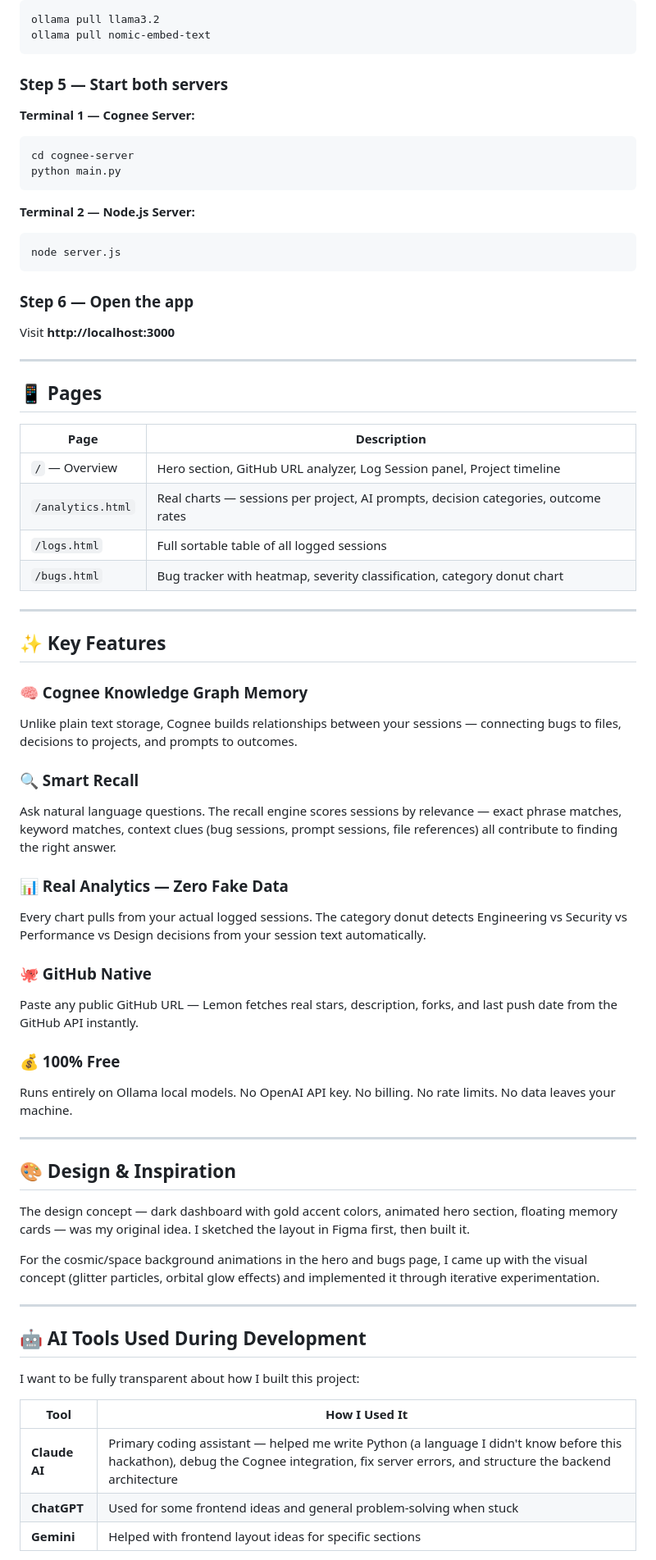
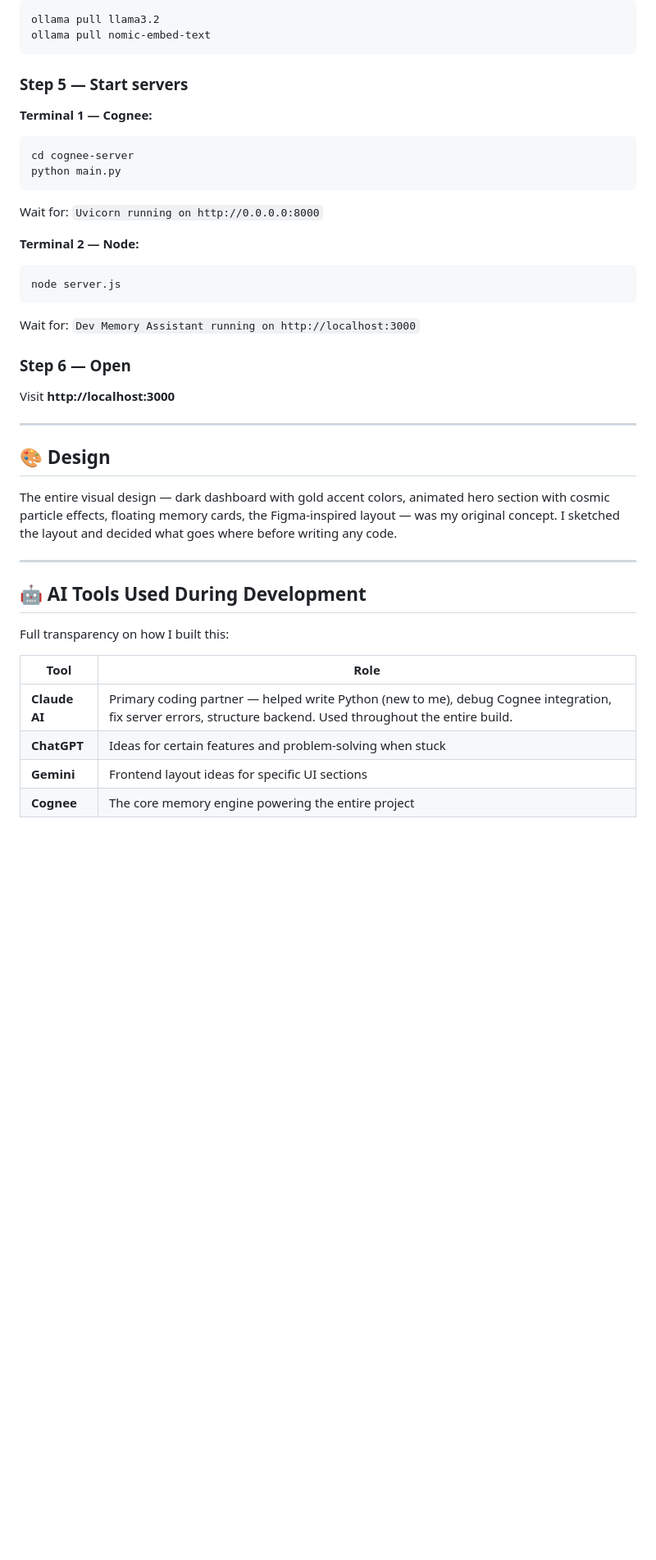
Before and after one commit to jimkashi2808-ctrl/dev-memory-assistant, a Markdown page: README.md, the part around one of its changes. Shown at 82% size. GitHub-like rendering; blank space fills up the shorter version.

````diff
--- a/README.md
+++ b/README.md
@@ -87,69 +127,40 @@ ollama pull llama3.2
 ollama pull nomic-embed-text
 ```
 
-### Step 5 — Start both servers
+### Step 5 — Start servers
 
-**Terminal 1 — Cognee Server:**
+**Terminal 1 — Cognee:**
 ```bash
 cd cognee-server
 python main.py
 ```
+Wait for: `Uvicorn running on http://0.0.0.0:8000`
 
-**Terminal 2 — Node.js Server:**
+**Terminal 2 — Node:**
 ```bash
 node server.js
 ```
+Wait for: `Dev Memory Assistant running on http://localhost:3000`
 
-### Step 6 — Open the app
+### Step 6 — Open
 Visit **http://localhost:3000**
 
 ---
 
-## 📱 Pages
+## 🎨 Design
 
-| Page | Description |
-|------|-------------|
-| `/` — Overview | Hero section, GitHub URL analyzer, Log Session panel, Project timeline |
-| `/analytics.html` | Real charts — sessions per project, AI prompts, decision categories, outcome rates |
-| `/logs.html` | Full sortable table of all logged sessions |
-| `/bugs.html` | Bug tracker with heatmap, severity classification, category donut chart |
-
----
-
-## ✨ Key Features
-
-### 🧠 Cognee Knowledge Graph Memory
-Unlike plain text storage, Cognee builds relationships between your sessions — connecting bugs to files, decisions to projects, and prompts to outcomes.
-
-### 🔍 Smart Recall
-Ask natural language questions. The recall engine scores sessions by relevance — exact phrase matches, keyword matches, context clues (bug sessions, prompt sessions, file references) all contribute to finding the right answer.
-
-### 📊 Real Analytics — Zero Fake Data
-Every chart pulls from your actual logged sessions. The category donut detects Engineering vs Security vs Performance vs Design decisions from your session text automatically.
-
-### 🐙 GitHub Native
-Paste any public GitHub URL — Lemon fetches real stars, description, forks, and last push date from the GitHub API instantly.
-
-### 💰 100% Free
-Runs entirely on Ollama local models. No OpenAI API key. No billing. No rate limits. No data leaves your machine.
-
----
-
-## 🎨 Design & Inspiration
-
-The design concept — dark dashboard with gold accent colors, animated hero section, floating memory cards — was my original idea. I sketched the layout in Figma first, then built it.
-
-For the cosmic/space background animations in the hero and bugs page, I came up with the visual concept (glitter particles, orbital glow effects) and implemented it through iterative experimentation.
+The entire visual design — dark dashboard with gold accent colors, animated hero section with cosmic particle effects, floating memory cards, the Figma-inspired layout — was my original concept. I sketched the layout and decided what goes where before writing any code.
 
 ---
 
 ## 🤖 AI Tools Used During Development
 
-I want to be fully transparent about how I built this project:
+Full transparency on how I built this:
 
-| Tool | How I Used It |
-|------|--------------|
-| **Claude AI** | Primary coding assistant — helped me write Python (a language I didn't know before this hackathon), debug the Cognee integration, fix server errors, and structure the backend architecture |
-| **ChatGPT** | Used for some frontend ideas and general problem-solving when stuck |
-| **Gemini** | Helped with frontend layout ideas for specific sections |
+| Tool | Role |
+|------|------|
+| **Claude AI** | Primary coding partner — helped write Python (new to me), debug Cognee integration, fix server errors, structure backend. Used throughout the entire build. |
+| **ChatGPT** | Ideas for certain features and problem-solving when stuck |
+| **Gemini** | Frontend layout ideas for specific UI sections |
+| **Cognee** | The core memory engine powering the entire project |
 
````
Also changed, not shown: other parts of README.md (+90 -63 lines).
